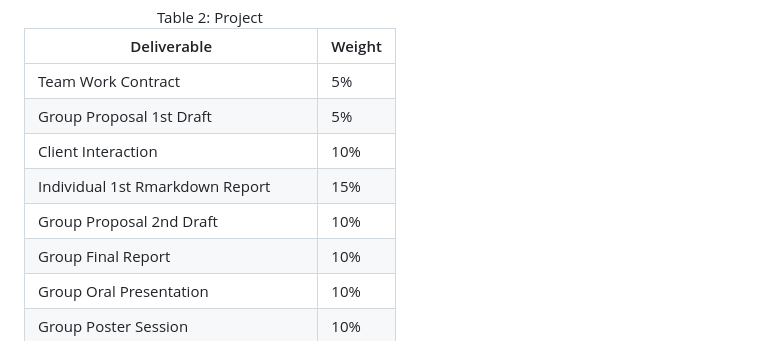
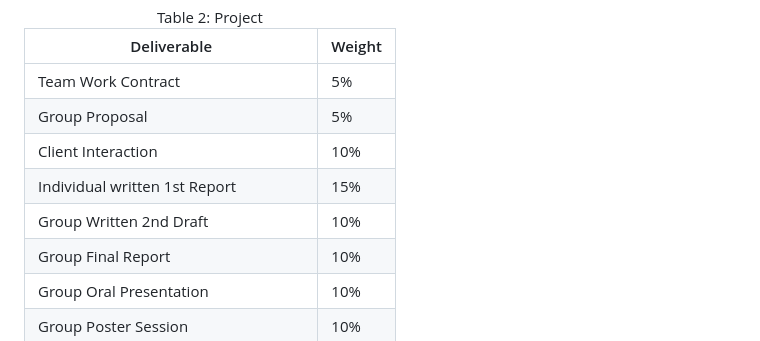
Before and after one commit to UBC-STAT/stat-450, a Markdown page: docs/syllabus-page.md, the part around the change. GitHub-like rendering.

```diff
--- a/docs/syllabus-page.md
+++ b/docs/syllabus-page.md
@@ -108,7 +108,7 @@ You can also get if for free here, but it appears the learnpub version is more r
                 <td style="text-align: right">5%</td>
             </tr>
             <tr>
-                <td style="text-align: left">Group Proposal 1st Draft</td>
+                <td style="text-align: left">Group Proposal </td>
                 <td style="text-align: right">5%</td>
             </tr>
             <tr>
@@ -116,11 +116,11 @@ You can also get if for free here, but it appears the learnpub version is more r
                 <td style="text-align: right">10%</td>
             </tr>
             <tr>
-                <td style="text-align: left">Individual 1st Rmarkdown Report</td>
+                <td style="text-align: left">Individual written 1st Report</td>
                 <td style="text-align: right">15%</td>
             </tr>
             <tr>
-                <td style="text-align: left">Group Proposal 2nd Draft</td>
+                <td style="text-align: left">Group Written 2nd Draft</td>
                 <td style="text-align: right">10%</td>
             </tr>
             <tr>
```
